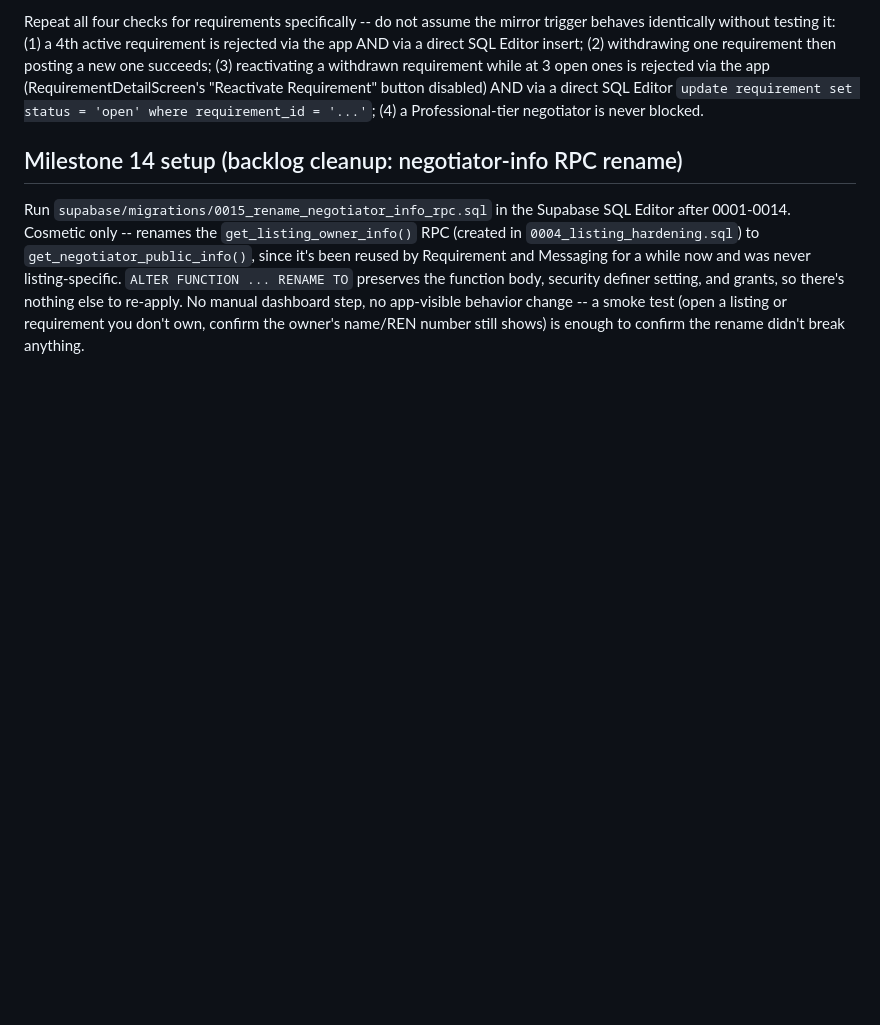
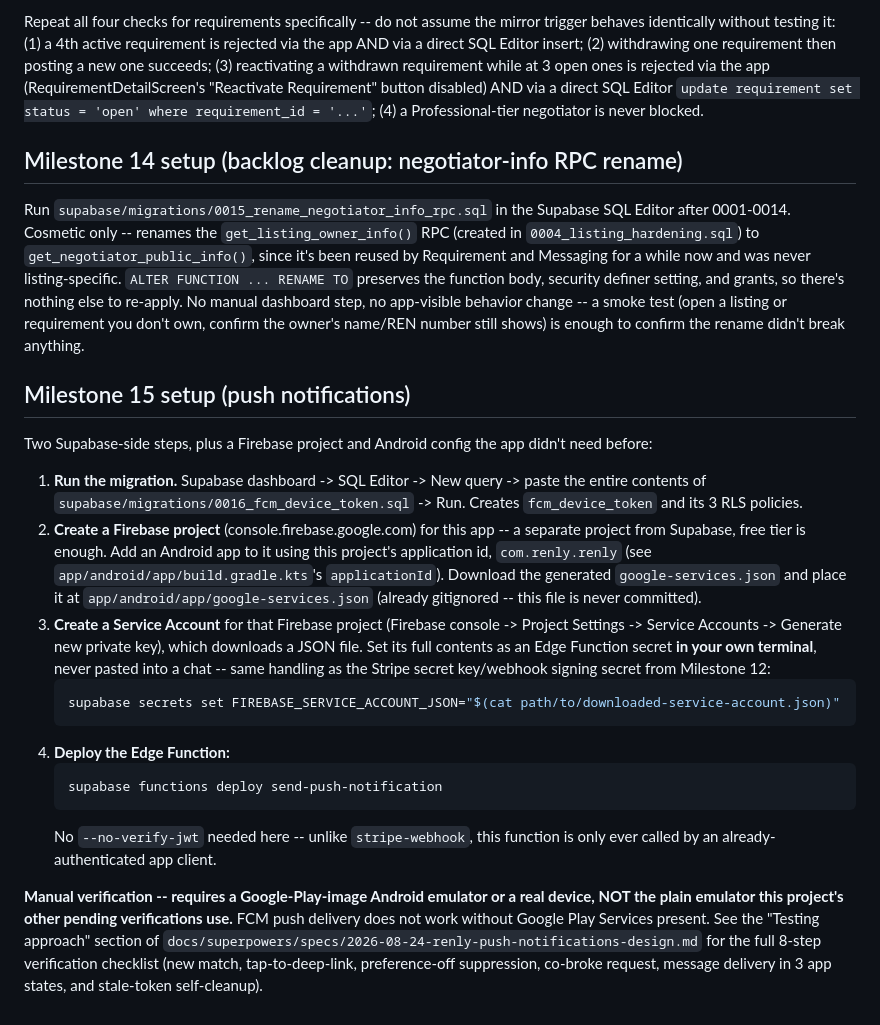
Before and after one commit to vertigo1794/renly, a Markdown page: app/README.md, the part around the change. Rendered like a GitHub page; blank space fills up the shorter version.

Commit message:
docs: add Milestone 15 setup section (push notifications)

````diff
--- a/app/README.md
+++ b/app/README.md
@@ -151,3 +151,21 @@ Repeat all four checks for requirements specifically -- do not assume the mirror
 ## Milestone 14 setup (backlog cleanup: negotiator-info RPC rename)
 
 Run `supabase/migrations/0015_rename_negotiator_info_rpc.sql` in the Supabase SQL Editor after 0001-0014. Cosmetic only -- renames the `get_listing_owner_info()` RPC (created in `0004_listing_hardening.sql`) to `get_negotiator_public_info()`, since it's been reused by Requirement and Messaging for a while now and was never listing-specific. `ALTER FUNCTION ... RENAME TO` preserves the function body, security definer setting, and grants, so there's nothing else to re-apply. No manual dashboard step, no app-visible behavior change -- a smoke test (open a listing or requirement you don't own, confirm the owner's name/REN number still shows) is enough to confirm the rename didn't break anything.
+
+## Milestone 15 setup (push notifications)
+
+Two Supabase-side steps, plus a Firebase project and Android config the app didn't need before:
+
+1. **Run the migration.** Supabase dashboard -> SQL Editor -> New query -> paste the entire contents of `supabase/migrations/0016_fcm_device_token.sql` -> Run. Creates `fcm_device_token` and its 3 RLS policies.
+2. **Create a Firebase project** (console.firebase.google.com) for this app -- a separate project from Supabase, free tier is enough. Add an Android app to it using this project's application id, `com.renly.renly` (see `app/android/app/build.gradle.kts`'s `applicationId`). Download the generated `google-services.json` and place it at `app/android/app/google-services.json` (already gitignored -- this file is never committed).
+3. **Create a Service Account** for that Firebase project (Firebase console -> Project Settings -> Service Accounts -> Generate new private key), which downloads a JSON file. Set its full contents as an Edge Function secret **in your own terminal**, never pasted into a chat -- same handling as the Stripe secret key/webhook signing secret from Milestone 12:
+   ```bash
+   supabase secrets set FIREBASE_SERVICE_ACCOUNT_JSON="$(cat path/to/downloaded-service-account.json)"
+   ```
+4. **Deploy the Edge Function:**
+   ```bash
+   supabase functions deploy send-push-notification
+   ```
+   No `--no-verify-jwt` needed here -- unlike `stripe-webhook`, this function is only ever called by an already-authenticated app client.
+
+**Manual verification -- requires a Google-Play-image Android emulator or a real device, NOT the plain emulator this project's other pending verifications use.** FCM push delivery does not work without Google Play Services present. See the "Testing approach" section of `docs/superpowers/specs/2026-08-24-renly-push-notifications-design.md` for the full 8-step verification checklist (new match, tap-to-deep-link, preference-off suppression, co-broke request, message delivery in 3 app states, and stale-token self-cleanup).
````
